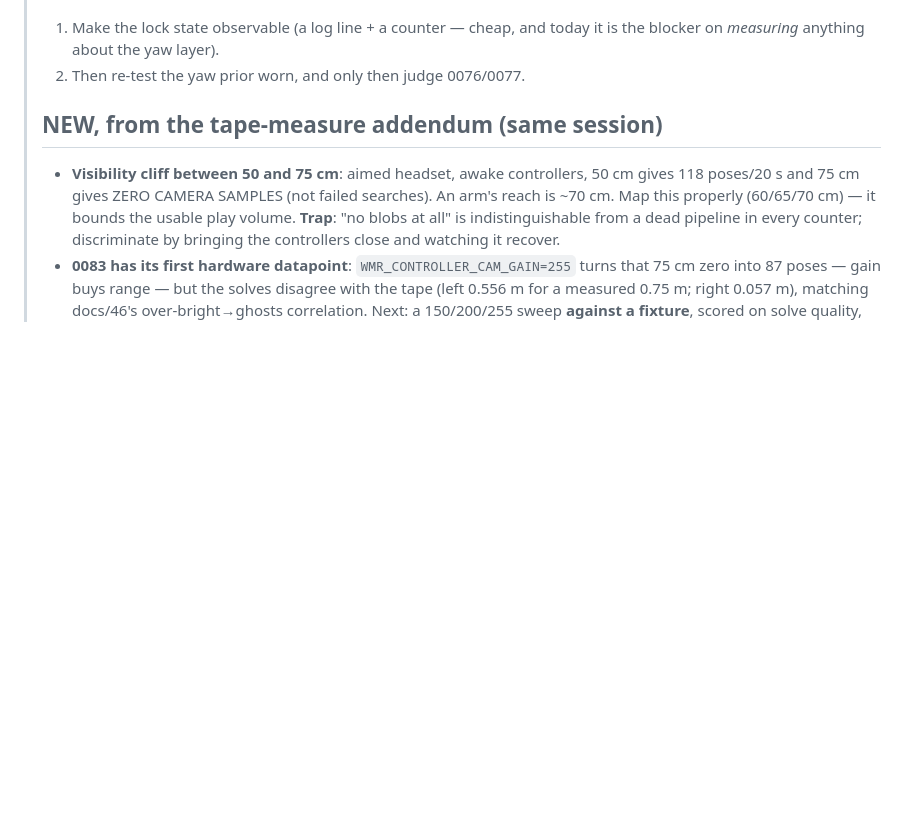
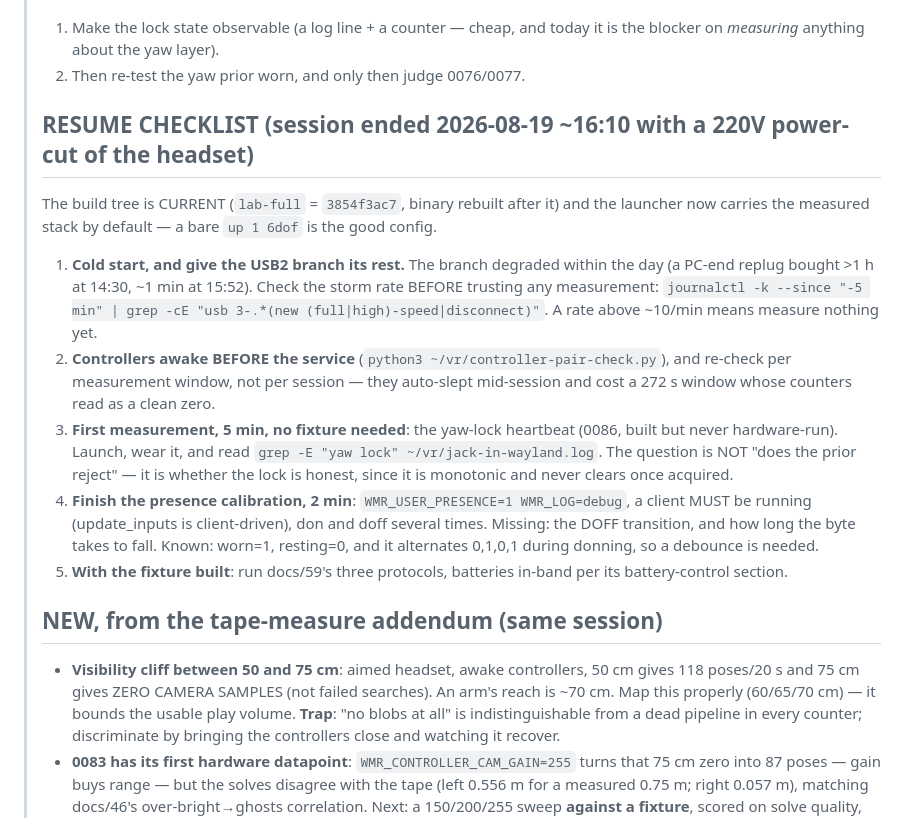
Before and after one commit to Wintch/reverb-g2, a Markdown page: NEXT-STEP.md, the part around the change. Drawn GitHub-style; blank space fills up the shorter version.

Commit message:
NEXT-STEP: resume checklist after the T223 power-cut
Co-Authored-By: Claude Opus 5 (1M context) <noreply@anthropic.com>

```diff
--- a/NEXT-STEP.md
+++ b/NEXT-STEP.md
@@ -32,6 +32,27 @@
 > 1. Make the lock state observable (a log line + a counter — cheap, and today it is the
 >    blocker on *measuring* anything about the yaw layer).
 > 2. Then re-test the yaw prior worn, and only then judge 0076/0077.
+>
+> ## RESUME CHECKLIST (session ended 2026-08-19 ~16:10 with a 220V power-cut of the headset)
+> The build tree is CURRENT (`lab-full` = `3854f3ac7`, binary rebuilt after it) and the
+> launcher now carries the measured stack by default — a bare `up 1 6dof` is the good config.
+> 1. **Cold start, and give the USB2 branch its rest.** The branch degraded within the day
+>    (a PC-end replug bought >1 h at 14:30, ~1 min at 15:52). Check the storm rate BEFORE
+>    trusting any measurement: `journalctl -k --since "-5 min" | grep -cE "usb 3-.*(new
+>    (full|high)-speed|disconnect)"`. A rate above ~10/min means measure nothing yet.
+> 2. **Controllers awake BEFORE the service** (`python3 ~/vr/controller-pair-check.py`), and
+>    re-check per measurement window, not per session — they auto-slept mid-session and cost
+>    a 272 s window whose counters read as a clean zero.
+> 3. **First measurement, 5 min, no fixture needed**: the yaw-lock heartbeat (0086, built but
+>    never hardware-run). Launch, wear it, and read `grep -E "yaw lock" ~/vr/jack-in-wayland.log`.
+>    The question is NOT "does the prior reject" — it is whether the lock is honest, since it
+>    is monotonic and never clears once acquired.
+> 4. **Finish the presence calibration, 2 min**: `WMR_USER_PRESENCE=1 WMR_LOG=debug`, a client
+>    MUST be running (update_inputs is client-driven), don and doff several times. Missing:
+>    the DOFF transition, and how long the byte takes to fall. Known: worn=1, resting=0,
+>    and it alternates 0,1,0,1 during donning, so a debounce is needed.
+> 5. **With the fixture built**: run docs/59's three protocols, batteries in-band per its
+>    battery-control section.
 >
 > ## NEW, from the tape-measure addendum (same session)
 > - **Visibility cliff between 50 and 75 cm**: aimed headset, awake controllers, 50 cm gives
```
